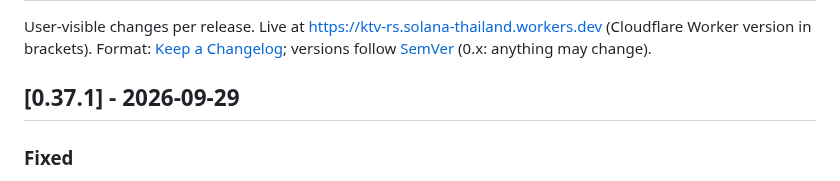
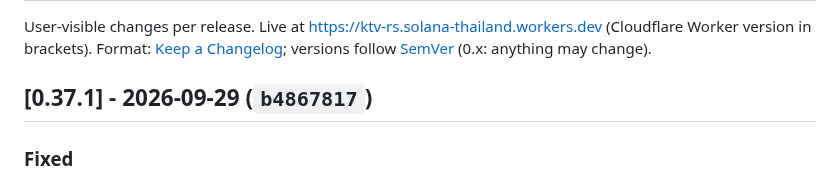
Before and after one commit to ozoneRatchapon/ktv-rs, a Markdown page: CHANGELOG.md, the part around the change. Rendered like a GitHub page.

Commit message:
docs: v0.37.1 deployed (b4867817)
Co-Authored-By: Claude Opus 5.5 <noreply@anthropic.com>

```diff
--- a/CHANGELOG.md
+++ b/CHANGELOG.md
@@ -3,7 +3,7 @@
 User-visible changes per release. Live at https://ktv-rs.solana-thailand.workers.dev (Cloudflare Worker version in brackets).
 Format: [Keep a Changelog](https://keepachangelog.com/en/1.1.0/); versions follow [SemVer](https://semver.org/) (0.x: anything may change).
 
-## [0.37.1] - 2026-09-29
+## [0.37.1] - 2026-09-29 (`b4867817`)
 ### Fixed
 - Pressing "Vocal ahead" / "Vocal behind" by mistake had no simple way back: the original timing could only be restored from the curator's Guide Timing Tools. A **Reset timing** button now sits next to them whenever a nudge is saved on this device; it goes back to the song's own timing at once and forgets the saved one.
 
```
Also changed, not shown: .plans/001_roadmap.md (+1 -1 lines).
